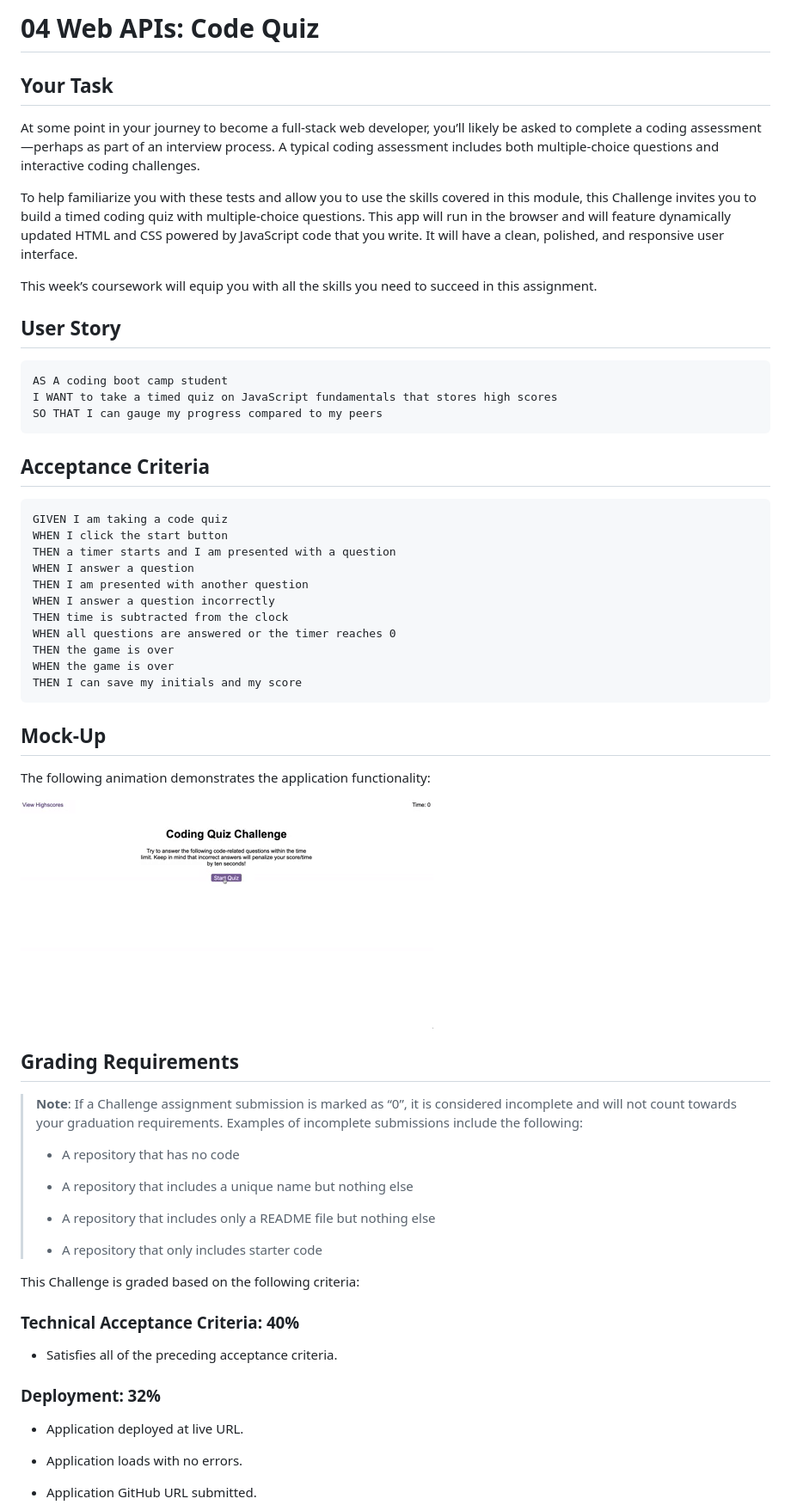
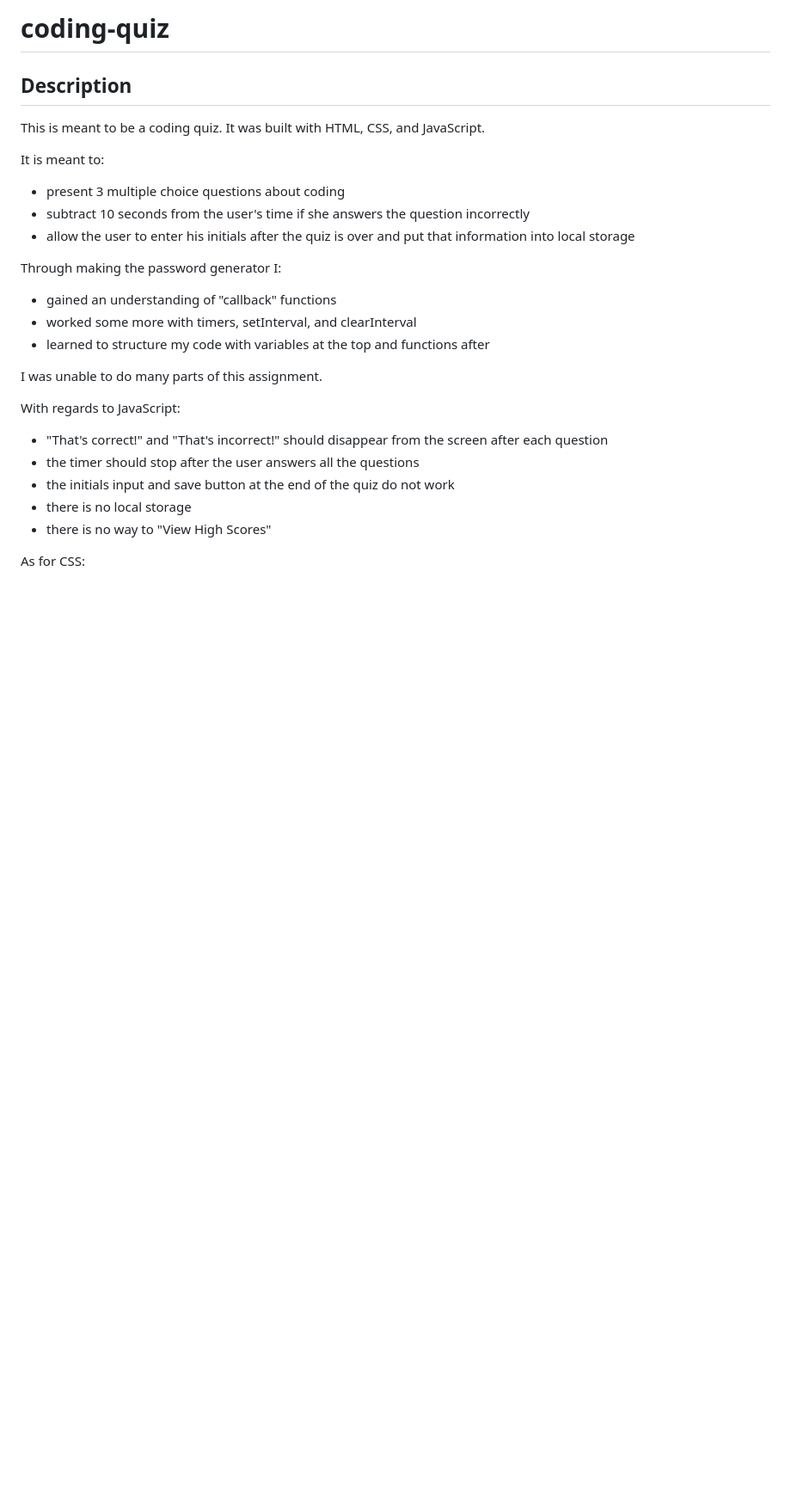
Before and after one commit to Scott-J-Clarke/coding-quiz, a Markdown page: README.md, the part around the change printed below. Shown: that part at 86% size. Drawn GitHub-style; blank space fills up the shorter version.

Commit message:
updated README and added a screenshot

````diff
--- a/README.md
+++ b/README.md
@@ -1,66 +1,30 @@
-# 04 Web APIs: Code Quiz
+# coding-quiz
 
-## Your Task
+## Description
 
-At some point in your journey to become a full-stack web developer, you’ll likely be asked to complete a coding assessment&mdash;perhaps as part of an interview process. A typical coding assessment includes both multiple-choice questions and interactive coding challenges.
+This is meant to be a coding quiz. It was built with HTML, CSS, and JavaScript.
 
-To help familiarize you with these tests and allow you to use the skills covered in this module, this Challenge invites you to build a timed coding quiz with multiple-choice questions. This app will run in the browser and will feature dynamically updated HTML and CSS powered by JavaScript code that you write. It will have a clean, polished, and responsive user interface.
+It is meant to:
 
-This week’s coursework will equip you with all the skills you need to succeed in this assignment.
+- present 3 multiple choice questions about coding
+- subtract 10 seconds from the user's time if she answers the question incorrectly
+- allow the user to enter his initials after the quiz is over and put that information into local storage
 
-## User Story
+Through making the password generator I:
 
-```
-AS A coding boot camp student
-I WANT to take a timed quiz on JavaScript fundamentals that stores high scores
-SO THAT I can gauge my progress compared to my peers
-```
+- gained an understanding of "callback" functions
+- worked some more with timers, setInterval, and clearInterval
+- learned to structure my code with variables at the top and functions after
 
-## Acceptance Criteria
+I was unable to do many parts of this assignment.
 
-```
-GIVEN I am taking a code quiz
-WHEN I click the start button
-THEN a timer starts and I am presented with a question
-WHEN I answer a question
-THEN I am presented with another question
-WHEN I answer a question incorrectly
-THEN time is subtracted from the clock
-WHEN all questions are answered or the timer reaches 0
-THEN the game is over
-WHEN the game is over
-THEN I can save my initials and my score
-```
+With regards to JavaScript:
 
-## Mock-Up
+- "That's correct!" and "That's incorrect!" should disappear from the screen after each question
+- the timer should stop after the user answers all the questions
+- the initials input and save button at the end of the quiz do not work
+- there is no local storage
+- there is no way to "View High Scores"
 
-The following animation demonstrates the application functionality:
+As for CSS:
 
-![A user clicks through an interactive coding quiz, then enters initials to save the high score before resetting and starting over.](./Assets/04-web-apis-homework-demo.gif)
-
-## Grading Requirements
-
-> **Note**: If a Challenge assignment submission is marked as “0”, it is considered incomplete and will not count towards your graduation requirements. Examples of incomplete submissions include the following:
->
-> * A repository that has no code
->
-> * A repository that includes a unique name but nothing else
->
-> * A repository that includes only a README file but nothing else
->
-> * A repository that only includes starter code
-
-This Challenge is graded based on the following criteria:
-
-### Technical Acceptance Criteria: 40%
-
-* Satisfies all of the preceding acceptance criteria.
-
-### Deployment: 32%
-
-* Application deployed at live URL.
-
-* Application loads with no errors.
-
-* Application GitHub URL submitted.
-
````
Also changed, not shown: other parts of README.md (+34 -30 lines), coding-quiz-screenshot.jpg (added).
